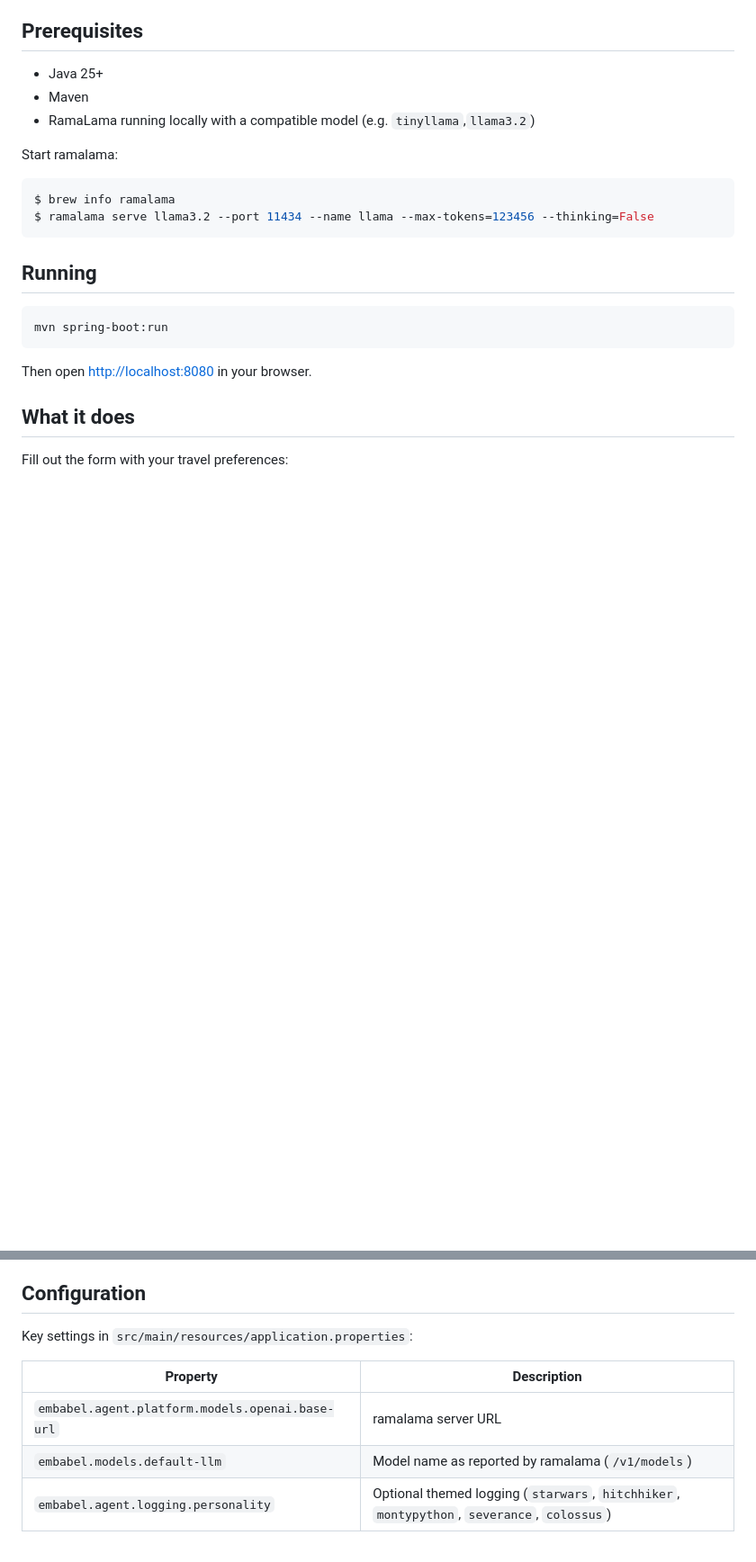
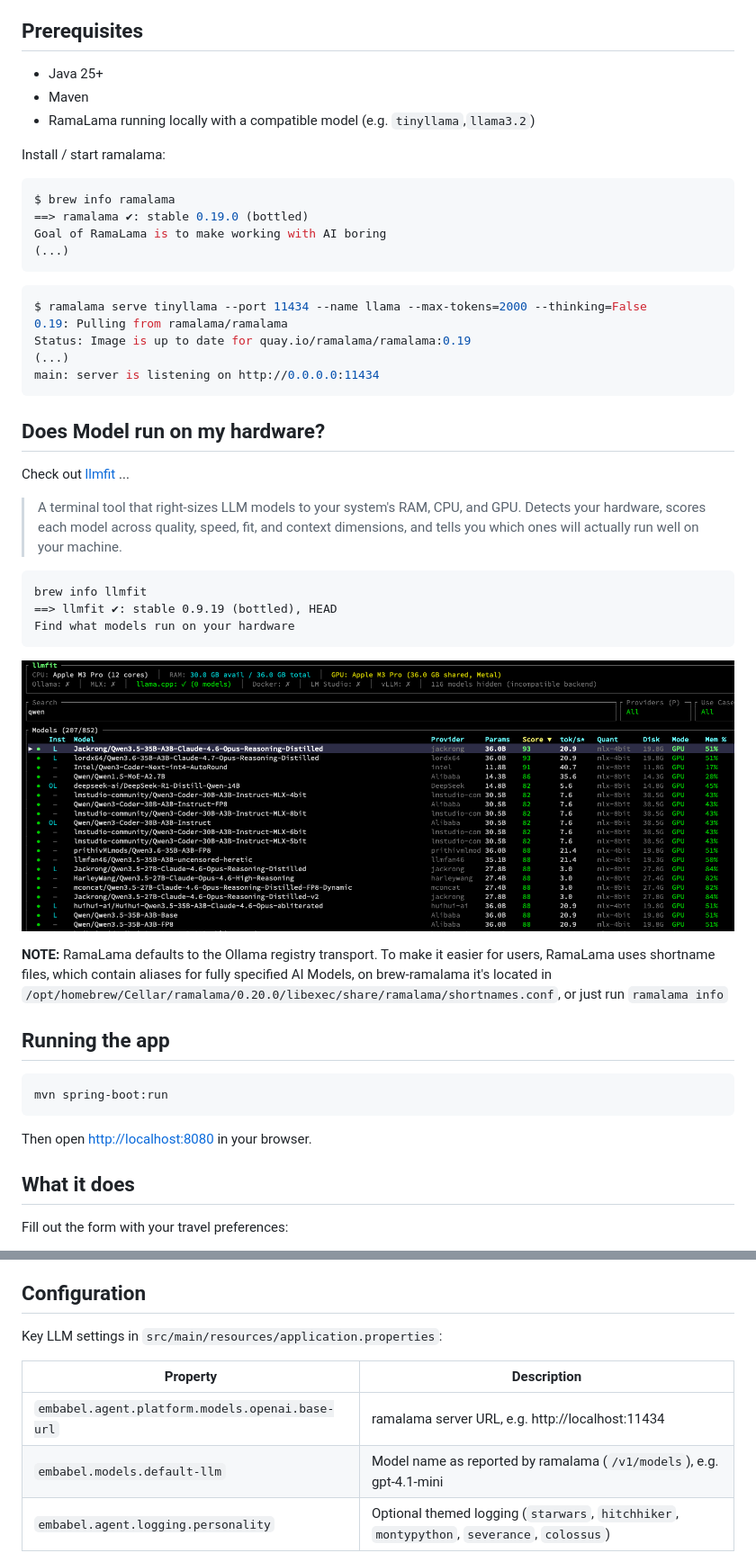
Before and after one commit to tillkuhn/travel-buddy, a Markdown page: README.md, 2 parts joined by grey strips. Shown at 90% size. Drawn GitHub-style; pictures changed too: docs/llmfit.png (added); blank space fills up the shorter version.

````diff
--- a/README.md
+++ b/README.md
@@ -15,13 +15,38 @@ An [Embabel](https://embabel.com) agent demo in top of [spring-boot](https://spr
 - Maven
 - RamaLama running locally with a compatible model (e.g. `tinyllama`,`llama3.2`)
 
-Start ramalama:
+Install / start ramalama:
 ```bash
 $ brew info ramalama
-$ ramalama serve llama3.2 --port 11434 --name llama --max-tokens=123456 --thinking=False
+==> ramalama ✔: stable 0.19.0 (bottled)
+Goal of RamaLama is to make working with AI boring
+(...)
+```
+```bash
+$ ramalama serve tinyllama --port 11434 --name llama --max-tokens=2000 --thinking=False
+0.19: Pulling from ramalama/ramalama
+Status: Image is up to date for quay.io/ramalama/ramalama:0.19
+(...)
+main: server is listening on http://0.0.0.0:11434
 ```
 
-## Running
+## Does Model <insert-fancy-LLM-here> run on my hardware?
+
+Check out [llmfit](https://github.com/AlexsJones/llmfit) ...
+
+> A terminal tool that right-sizes LLM models to your system's RAM, CPU, and GPU. Detects your hardware, scores each model across quality, speed, fit, and context dimensions, and tells you which ones will actually run well on your machine.
+
+```
+brew info llmfit
+==> llmfit ✔: stable 0.9.19 (bottled), HEAD
+Find what models run on your hardware
+```
+
+![](./docs/llmfit.png)
+
+**NOTE:** RamaLama defaults to the Ollama registry transport. To make it easier for users, RamaLama uses shortname files, which contain aliases for fully specified AI Models, on brew-ramalama it's located in `/opt/homebrew/Cellar/ramalama/0.20.0/libexec/share/ramalama/shortnames.conf`, or just run `ramalama info`
+
+## Running the app
 
 ```bash
 mvn spring-boot:run
@@ -41,12 +66,12 @@ On submit, the app builds a prompt from your selections and invokes a single-ste
 
 ## Configuration
 
-Key settings in `src/main/resources/application.properties`:
+Key LLM settings in `src/main/resources/application.properties`:
 
 | Property                                        | Description                                                                                |
 |-------------------------------------------------|--------------------------------------------------------------------------------------------|
-| `embabel.agent.platform.models.openai.base-url` | ramalama server URL                                                                        |
-| `embabel.models.default-llm`                    | Model name as reported by ramalama (`/v1/models`)                                          |
+| `embabel.agent.platform.models.openai.base-url` | ramalama server URL, e.g. http://localhost:11434                                           |
+| `embabel.models.default-llm`                    | Model name as reported by ramalama (`/v1/models`), e.g. gpt-4.1-mini                       |
 | `embabel.agent.logging.personality`             | Optional themed logging (`starwars`, `hitchhiker`, `montypython`, `severance`, `colossus`) |
 
 To switch models, update `embabel.models.default-llm` in `application.properties` and add a matching entry in `src/main/resources/models/openai-models.yml`.
````
Also changed, not shown: CLAUDE.md (+43 -19 lines), 4 other files.
